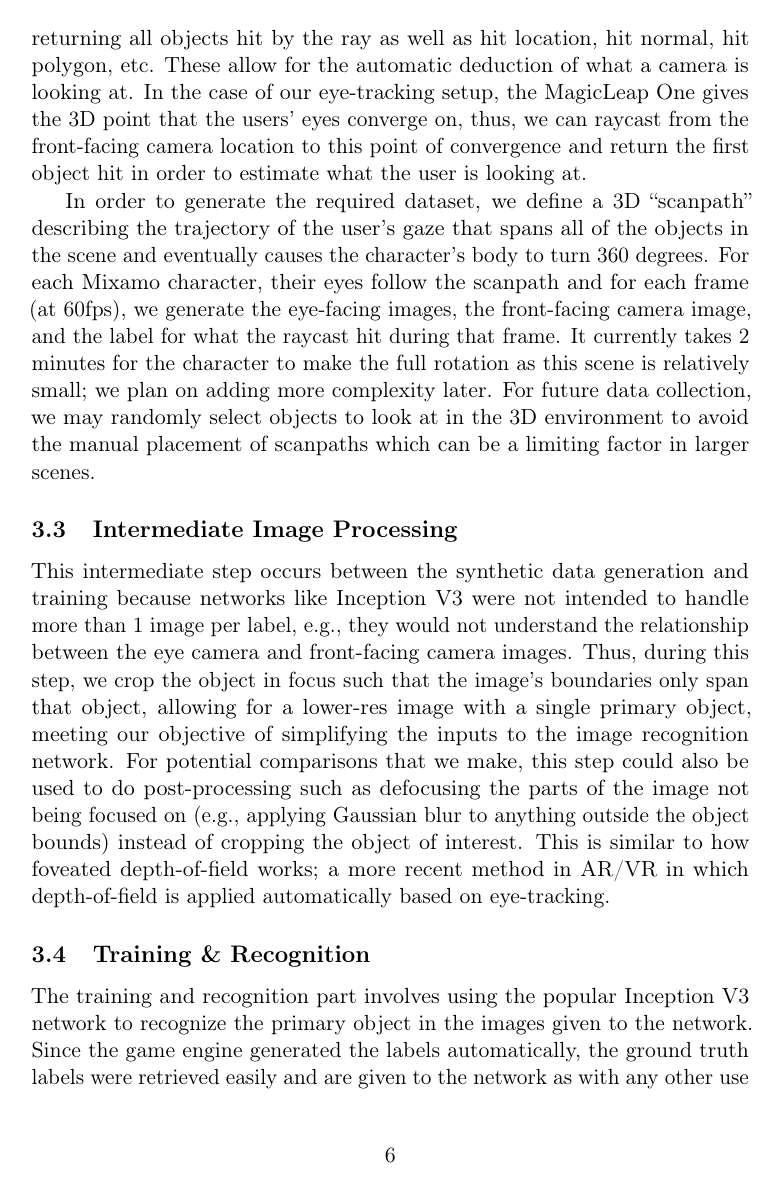
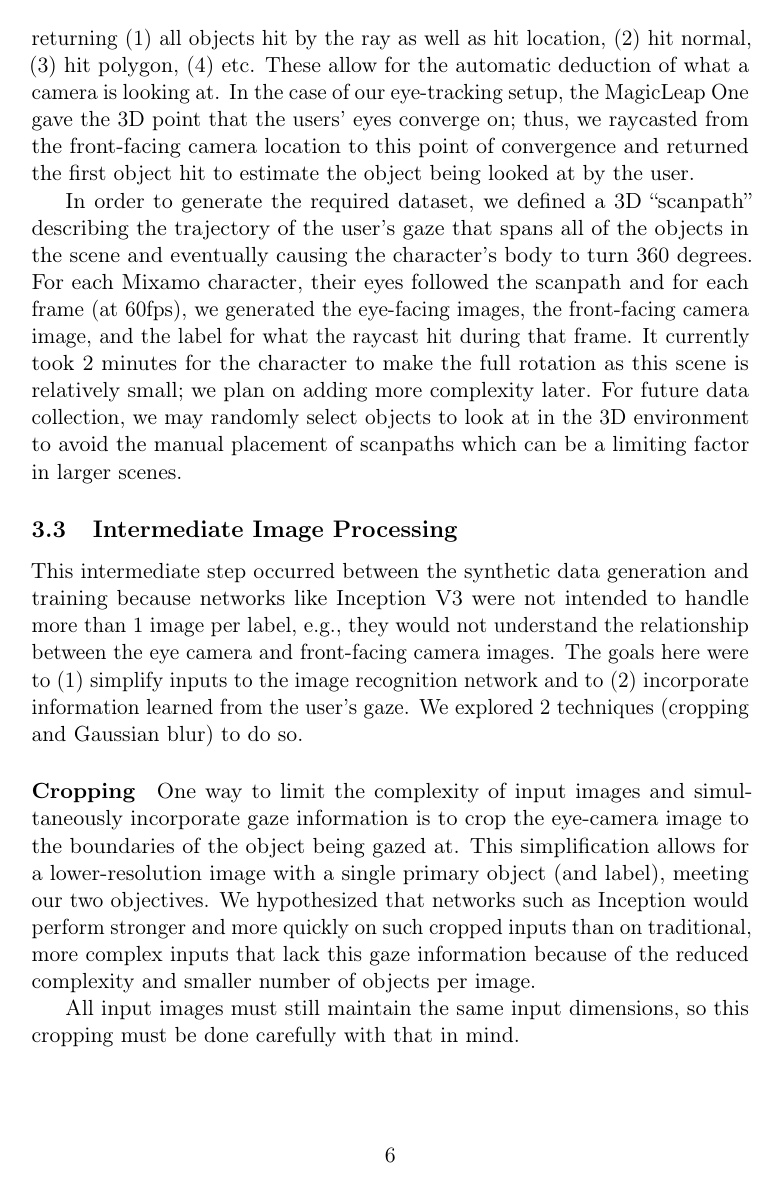
Before and after one commit to nrewkowski/COMP755-Project-Writeup, a LaTeX document (NeuRIPS2019/Proposal/proposal.tex, which reads _sections/methods.tex): page 6 of 7 before the commit and page 6 of 8 after it. Compiled offline with pdfLaTeX; a LaTeX package or settings file that is missing is left out.

Commit message:
edit methods

```diff
--- a/_sections/methods.tex
+++ b/_sections/methods.tex
@@ -63,16 +68,23 @@ for raycasts, which are functions that shoot rays from one point to another,
-returning all objects hit by the ray as well as hit location, hit normal, hit
-polygon, etc. These allow for the automatic deduction of what a camera is
-looking at. In the case of our eye-tracking setup, the MagicLeap One gives the
-3D point that the users' eyes converge on, thus, we can raycast from the
-front-facing camera location to this point of convergence and return the first
-object hit in order to estimate what the user is looking at.
+for raycasts. Raycasts are functions that shoot rays from one point to another,
+returning
+\begin{inlist}
+\item all objects hit by the ray as well as hit location,
+\item hit normal,
+\item hit polygon,
+\item etc.
+\end{inlist}
+These allow for the automatic deduction of what a camera is looking at. In the
+case of our eye-tracking setup, the MagicLeap One gave the 3D point that the
+users' eyes converge on; thus, we raycasted from the front-facing camera
+location to this point of convergence and returned the first object hit to
+estimate the object being looked at by the user.
 
-In order to generate the required dataset, we define a 3D ``scanpath''
+In order to generate the required dataset, we defined a 3D ``scanpath''
 describing the trajectory of the user's gaze that spans all of the objects in
-the scene and eventually causes the character's body to turn 360 degrees. For
-each Mixamo character, their eyes follow the scanpath and for each frame (at
-60fps), we generate the eye-facing images, the front-facing camera image, and
-the label for what the raycast hit during that frame. It currently takes 2
+the scene and eventually causing the character's body to turn 360 degrees. For
+each Mixamo character, their eyes followed the scanpath and for each frame (at
+60fps), we generated the eye-facing images, the front-facing camera image, and
+the label for what the raycast hit during that frame. It currently took 2
 minutes for the character to make the full rotation as this scene is relatively
 small; we plan on adding more complexity later. For future data collection, we
 may randomly select objects to look at in the 3D environment to avoid the manual
@@ -80,16 +92,26 @@ placement of scanpaths which can be a limiting factor in larger scenes.
 
 \subsection{Intermediate Image Processing}
 
-This intermediate step occurs between the synthetic data generation and training
+This intermediate step occurred between the synthetic data generation and training
 because networks like Inception V3 were not intended to handle more than 1 image
 per label, e.g., they would not understand the relationship between the eye
-camera and front-facing camera images. Thus, during this step, we crop the
-object in focus such that the image's boundaries only span that object, allowing
-for a lower-res image with a single primary object, meeting our objective of
-simplifying the inputs to the image recognition network. For potential
-comparisons that we make, this step could also be used to do post-processing
-such as defocusing the parts of the image not being focused on (e.g., applying
-Gaussian blur to anything outside the object bounds) instead of cropping the
-object of interest. This is similar to how foveated depth-of-field works; a more
-recent method in AR/VR in which depth-of-field is applied automatically based on
-eye-tracking.
+camera and front-facing camera images. The goals here were to
+\begin{inlist}
+\item simplify inputs to the image recognition network and to
+\item incorporate information learned from the user's gaze.
+\end{inlist}
+We explored 2 techniques (cropping and Gaussian blur) to do so.
+
+\paragraph{Cropping}
+
+One way to limit the complexity of input images and simultaneously incorporate
+gaze information is to crop the eye-camera image to the boundaries of the object
+being gazed at. This simplification allows for a lower-resolution image with a
+single primary object (and label), meeting our two objectives. We hypothesized
+that networks such as Inception would perform stronger and more quickly on such
+cropped inputs than on traditional, more complex inputs that lack this gaze
+information because of the reduced complexity and smaller number of objects per
+image.
+
+All input images must still maintain the same input dimensions, so this cropping
+must be done carefully with that in mind.
@@ -96,7 +140,6 @@ eye-tracking.
 
 \subsection{Training \& Recognition}
 
-The training and recognition part involves using the popular Inception V3
+The training and recognition step involved using the popular Inception V3
 network to recognize the primary object in the images given to the network.
 Since the game engine generated the labels automatically, the ground truth
-labels were retrieved easily and are given to the network as with any other use
```
Also changed, not shown: _sections/methods.tex (83 more changed lines).
